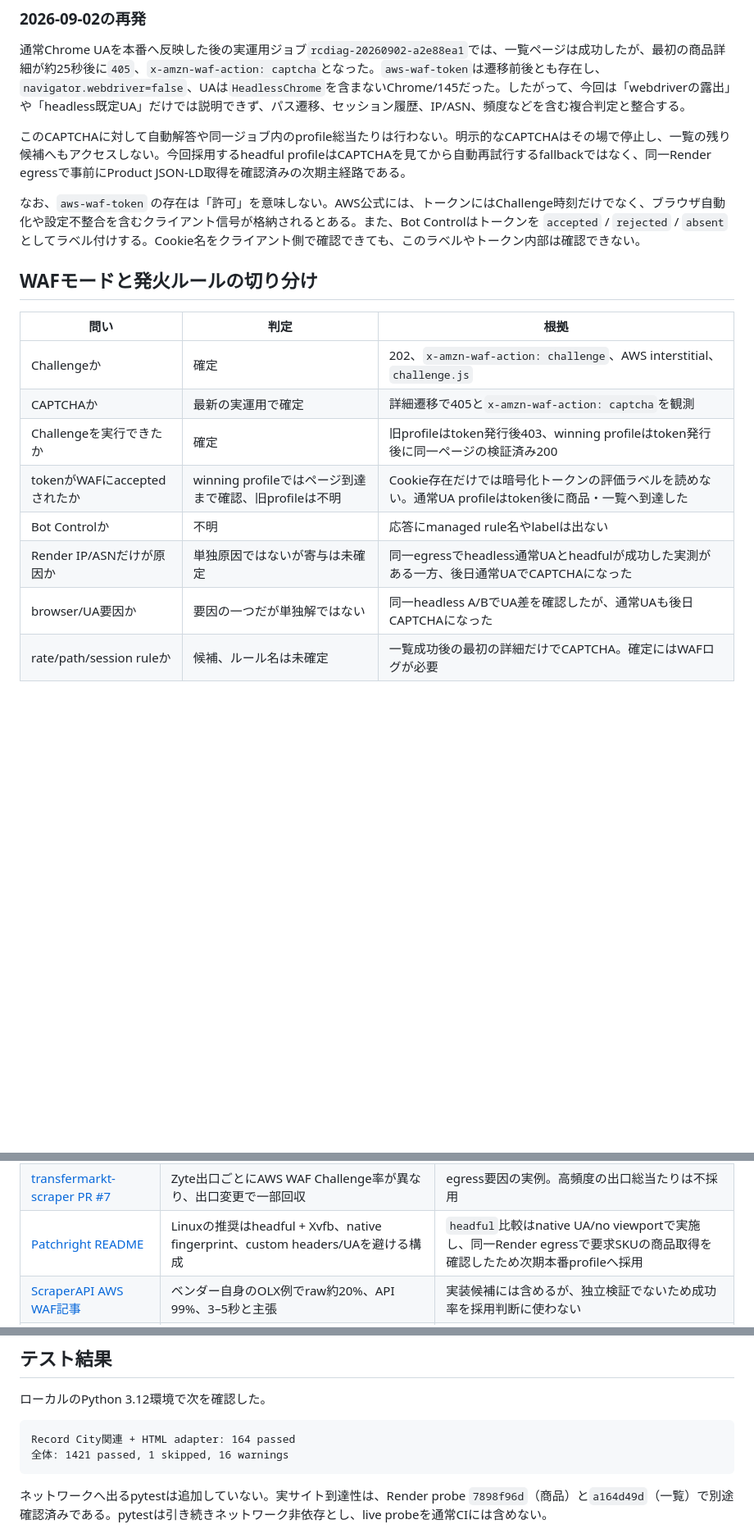
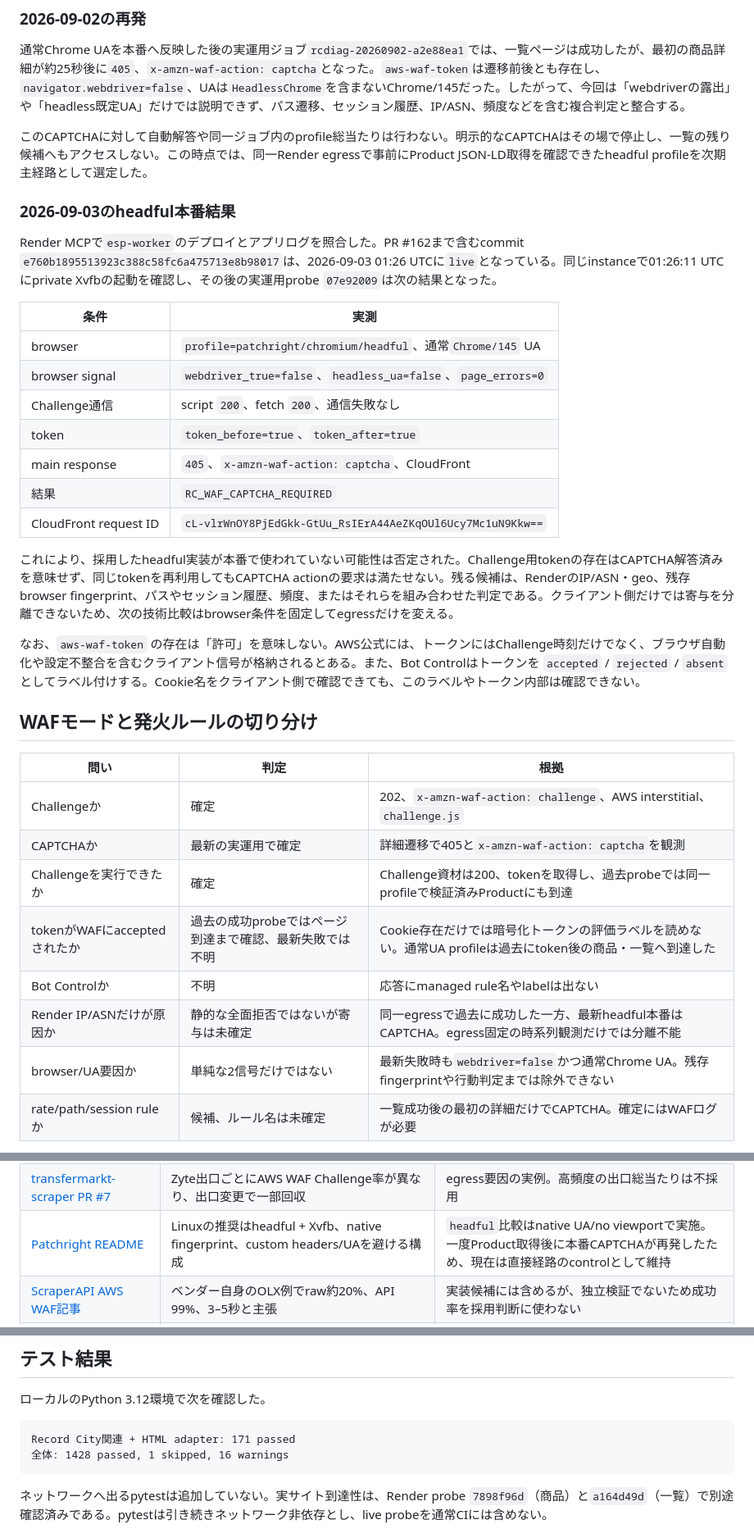
Before and after one commit to halc8312/ESP, a Markdown page: docs/recordcity-waf-reachability.md, 3 parts joined by grey strips. Shown at 82% size. Rendered like a GitHub page; blank space fills up the shorter version.

Commit message:
Document confirmed Record City headful CAPTCHA

````diff
--- a/docs/recordcity-waf-reachability.md
+++ b/docs/recordcity-waf-reachability.md
@@ -45,7 +46,23 @@ AWS公式仕様では、有効なChallengeトークンがある場合、そのCh
 
 通常Chrome UAを本番へ反映した後の実運用ジョブ`rcdiag-20260902-a2e88ea1`では、一覧ページは成功したが、最初の商品詳細が約25秒後に`405`、`x-amzn-waf-action: captcha`となった。`aws-waf-token`は遷移前後とも存在し、`navigator.webdriver=false`、UAは`HeadlessChrome`を含まないChrome/145だった。したがって、今回は「webdriverの露出」や「headless既定UA」だけでは説明できず、パス遷移、セッション履歴、IP/ASN、頻度などを含む複合判定と整合する。
 
-このCAPTCHAに対して自動解答や同一ジョブ内のprofile総当たりは行わない。明示的なCAPTCHAはその場で停止し、一覧の残り候補へもアクセスしない。今回採用するheadful profileはCAPTCHAを見てから自動再試行するfallbackではなく、同一Render egressで事前にProduct JSON-LD取得を確認済みの次期主経路である。
+このCAPTCHAに対して自動解答や同一ジョブ内のprofile総当たりは行わない。明示的なCAPTCHAはその場で停止し、一覧の残り候補へもアクセスしない。この時点では、同一Render egressで事前にProduct JSON-LD取得を確認できたheadful profileを次期主経路として選定した。
+
+### 2026-09-03のheadful本番結果
+
+Render MCPで`esp-worker`のデプロイとアプリログを照合した。PR #162まで含むcommit `e760b1895513923c388c58fc6a475713e8b98017`は、2026-09-03 01:26 UTCに`live`となっている。同じinstanceで01:26:11 UTCにprivate Xvfbの起動を確認し、その後の実運用probe `07e92009`は次の結果となった。
+
+| 条件 | 実測 |
+|---|---|
+| browser | `profile=patchright/chromium/headful`、通常`Chrome/145` UA |
+| browser signal | `webdriver_true=false`、`headless_ua=false`、`page_errors=0` |
+| Challenge通信 | script `200`、fetch `200`、通信失敗なし |
+| token | `token_before=true`、`token_after=true` |
+| main response | `405`、`x-amzn-waf-action: captcha`、CloudFront |
+| 結果 | `RC_WAF_CAPTCHA_REQUIRED` |
+| CloudFront request ID | `cL-vlrWnOY8PjEdGkk-GtUu_RsIErA44AeZKqOUl6Ucy7Mc1uN9Kkw==` |
+
+これにより、採用したheadful実装が本番で使われていない可能性は否定された。Challenge用tokenの存在はCAPTCHA解答済みを意味せず、同じtokenを再利用してもCAPTCHA actionの要求は満たせない。残る候補は、RenderのIP/ASN・geo、残存browser fingerprint、パスやセッション履歴、頻度、またはそれらを組み合わせた判定である。クライアント側だけでは寄与を分離できないため、次の技術比較はbrowser条件を固定してegressだけを変える。
 
 なお、`aws-waf-token` の存在は「許可」を意味しない。AWS公式には、トークンにはChallenge時刻だけでなく、ブラウザ自動化や設定不整合を含むクライアント信号が格納されるとある。また、Bot Controlはトークンを `accepted` / `rejected` / `absent` としてラベル付けする。Cookie名をクライアント側で確認できても、このラベルやトークン内部は確認できない。
 
@@ -55,11 +72,11 @@ AWS公式仕様では、有効なChallengeトークンがある場合、そのCh
 |---|---|---|
 | Challengeか | 確定 | 202、`x-amzn-waf-action: challenge`、AWS interstitial、`challenge.js` |
 | CAPTCHAか | 最新の実運用で確定 | 詳細遷移で405と`x-amzn-waf-action: captcha`を観測 |
-| Challengeを実行できたか | 確定 | 旧profileはtoken発行後403、winning profileはtoken発行後に同一ページの検証済み200 |
-| tokenがWAFにacceptedされたか | winning profileではページ到達まで確認、旧profileは不明 | Cookie存在だけでは暗号化トークンの評価ラベルを読めない。通常UA profileはtoken後に商品・一覧へ到達した |
+| Challengeを実行できたか | 確定 | Challenge資材は200、tokenを取得し、過去probeでは同一profileで検証済みProductにも到達 |
+| tokenがWAFにacceptedされたか | 過去の成功probeではページ到達まで確認、最新失敗では不明 | Cookie存在だけでは暗号化トークンの評価ラベルを読めない。通常UA profileは過去にtoken後の商品・一覧へ到達した |
 | Bot Controlか | 不明 | 応答にmanaged rule名やlabelは出ない |
-| Render IP/ASNだけが原因か | 単独原因ではないが寄与は未確定 | 同一egressでheadless通常UAとheadfulが成功した実測がある一方、後日通常UAでCAPTCHAになった |
-| browser/UA要因か | 要因の一つだが単独解ではない | 同一headless A/BでUA差を確認したが、通常UAも後日CAPTCHAになった |
+| Render IP/ASNだけが原因か | 静的な全面拒否ではないが寄与は未確定 | 同一egressで過去に成功した一方、最新headful本番はCAPTCHA。egress固定の時系列観測だけでは分離不能 |
+| browser/UA要因か | 単純な2信号だけではない | 最新失敗時も`webdriver=false`かつ通常Chrome UA。残存fingerprintや行動判定までは除外できない |
 | rate/path/session ruleか | 候補、ルール名は未確定 | 一覧成功後の最初の詳細だけでCAPTCHA。確定にはWAFログが必要 |
 
 AWS Bot Controlの公開ルールには、既定Blockの `SignalAutomatedBrowser` と `SignalKnownBotDataCenter` が別々に存在する。両方が候補になり得ることは分かるが、Record Cityがこのmanaged rule groupや同じactionを採用している証拠にはならない。同一Render egressで通常UAが成功したため無条件のIP単独blockは否定できるが、複数labelを組み合わせるカスタム判定まで否定するものではない。
@@ -84,7 +101,7 @@ AWS WAFに対して一つの万能策があるという証拠は見つからな
 | [Stack Overflow: WAF silent challenge](https://stackoverflow.com/questions/77529521/why-does-the-aws-waf-intelligent-threat-api-silent-challenge-never-fail) | 投稿者がAWS Support回答として紹介した内容では、自動ブラウザにもtokenは発行され得て、bot判定はtoken内に入り後続でCAPTCHA等になり得る | 二次情報として扱い、`token_after=true`を成功条件にしない |
 | [OpenSanctions PR #5136](https://github.com/opensanctions/opensanctions/pull/5136)、[#5535](https://github.com/opensanctions/opensanctions/pull/5535) | Zyte browser session + token再利用で一度成功したが、後に毎回202へ回帰し別データ経路へ移行 | Zyteを有力な外部経路として実装。ただし恒久安定を前提にしない |
 | [transfermarkt-scraper PR #7](https://github.com/marcgarnica13/transfermarkt-scraper/pull/7) | Zyte出口ごとにAWS WAF Challenge率が異なり、出口変更で一部回収 | egress要因の実例。高頻度の出口総当たりは不採用 |
-| [Patchright README](https://github.com/Kaliiiiiiiiii-Vinyzu/patchright-python#best-practice---use-chrome-without-fingerprint-injection) | Linuxの推奨はheadful + Xvfb、native fingerprint、custom headers/UAを避ける構成 | `headful`比較はnative UA/no viewportで実施し、同一Render egressで要求SKUの商品取得を確認したため次期本番profileへ採用 |
+| [Patchright README](https://github.com/Kaliiiiiiiiii-Vinyzu/patchright-python#best-practice---use-chrome-without-fingerprint-injection) | Linuxの推奨はheadful + Xvfb、native fingerprint、custom headers/UAを避ける構成 | `headful`比較はnative UA/no viewportで実施。一度Product取得後に本番CAPTCHAが再発したため、現在は直接経路のcontrolとして維持 |
 | [ScraperAPI AWS WAF記事](https://www.scraperapi.com/blog/how-to-scrape-amazon-waf-protected-websites/) | ベンダー自身のOLX例でraw約20%、API 99%、3–5秒と主張 | 実装候補には含めるが、独立検証でないため成功率を採用判断に使わない |
 | [String benchmark](https://usestring.ai/benchmark) / [raw data](https://github.com/usestring/web-data-frontier-benchmark/blob/main/official_results/benchmark-2026-08-11T22-44-25-322Z.json) | 公開rawのAWS WAF 7サイトではZyte 16/35、ScraperAPI 20/35。ただし設定は両社とも基本HTTPのみ | 「外部APIも対象依存」の反例として記録。最大能力比較には使わない |
 | [ScraperAPI cost control](https://docs.scraperapi.com/control-and-optimization/cost-control) | `max_cost`超過はprovider生成403。対象statusは`sa-statuscode`で分離可能 | provider 403とRecord City 403を別reason codeにし、`sa-statuscode`がある場合だけ対象statusとして扱う |
@@ -176,8 +195,8 @@ headful ChromiumをRenderとCIで実行できるよう、`xvfb`、`xauth`、`tin
 ローカルのPython 3.12環境で次を確認した。
 
 ```text
-Record City関連 + HTML adapter: 164 passed
-全体: 1421 passed, 1 skipped, 16 warnings
+Record City関連 + HTML adapter: 171 passed
+全体: 1428 passed, 1 skipped, 16 warnings
 ```
 
 ネットワークへ出るpytestは追加していない。実サイト到達性は、Render probe `7898f96d`（商品）と`a164d49d`（一覧）で別途確認済みである。pytestは引き続きネットワーク非依存とし、live probeを通常CIには含めない。
````
Also changed, not shown: other parts of docs/recordcity-waf-reachability.md (+27 -25 lines).
